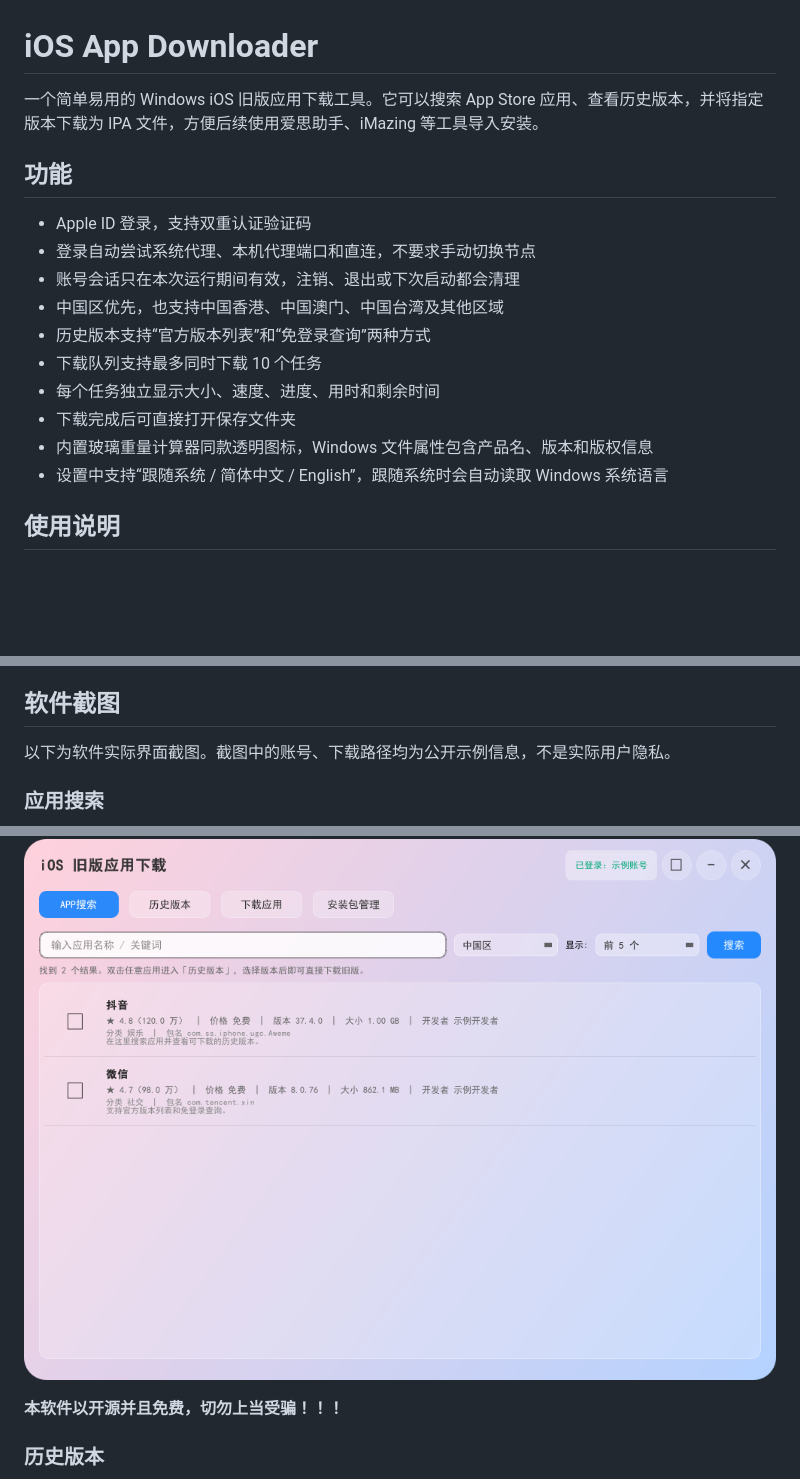
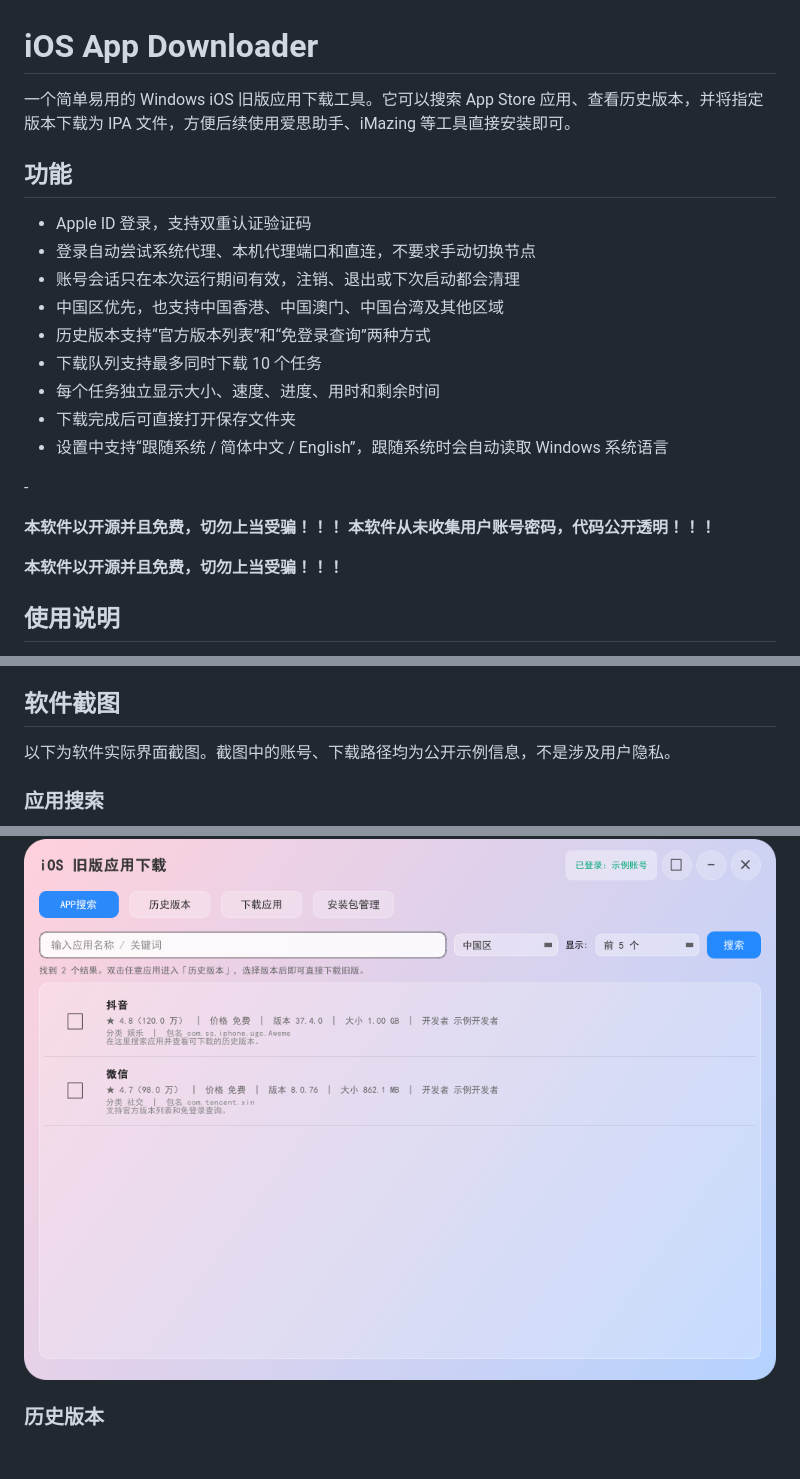
Before and after one commit to mango6i/iOSAppDownloader, a Markdown page: README.md, 3 parts joined by grey strips. Drawn GitHub-style; blank space fills up the shorter version.

```diff
--- a/README.md
+++ b/README.md
@@ -1,6 +1,6 @@
 # iOS App Downloader
 
-一个简单易用的 Windows iOS 旧版应用下载工具。它可以搜索 App Store 应用、查看历史版本，并将指定版本下载为 IPA 文件，方便后续使用爱思助手、iMazing 等工具导入安装。
+一个简单易用的 Windows iOS 旧版应用下载工具。它可以搜索 App Store 应用、查看历史版本，并将指定版本下载为 IPA 文件，方便后续使用爱思助手、iMazing 等工具直接安装即可。
 
 ## 功能
 
@@ -12,8 +12,18 @@
 - 下载队列支持最多同时下载 10 个任务
 - 每个任务独立显示大小、速度、进度、用时和剩余时间
 - 下载完成后可直接打开保存文件夹
-- 内置玻璃重量计算器同款透明图标，Windows 文件属性包含产品名、版本和版权信息
 - 设置中支持“跟随系统 / 简体中文 / English”，跟随系统时会自动读取 Windows 系统语言
+
+
+-<p>
+  <strong><font color="#d00000" size="6">本软件以开源并且免费，切勿上当受骗！！！</font></strong>
+  <strong><font color="#d00000" size="6">本软件从未收集用户账号密码，代码公开透明！！！</font></strong>
+</p>
+
+
+<p>
+  <strong><font color="#d00000" size="5">本软件以开源并且免费，切勿上当受骗！！！</font></strong>
+</p>
 
 ## 使用说明
 
@@ -27,15 +37,11 @@
 
 ## 软件截图
 
-以下为软件实际界面截图。截图中的账号、下载路径均为公开示例信息，不是实际用户隐私。
+以下为软件实际界面截图。截图中的账号、下载路径均为公开示例信息，不是涉及用户隐私。
 
 ### 应用搜索
 
 ![应用搜索](images/01-search.png)
-
-<p>
-  <strong><font color="#d00000" size="5">本软件以开源并且免费，切勿上当受骗！！！</font></strong>
-</p>
 
 ### 历史版本
 
```
